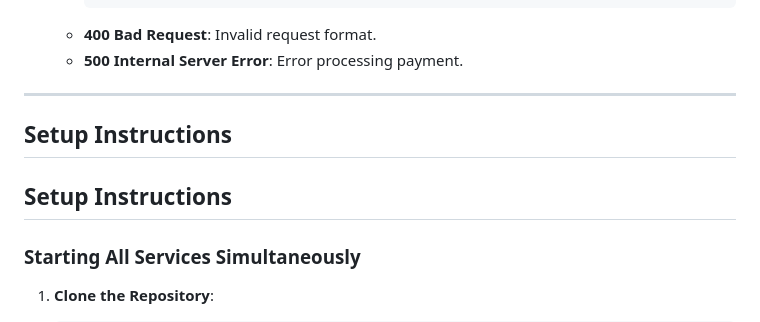
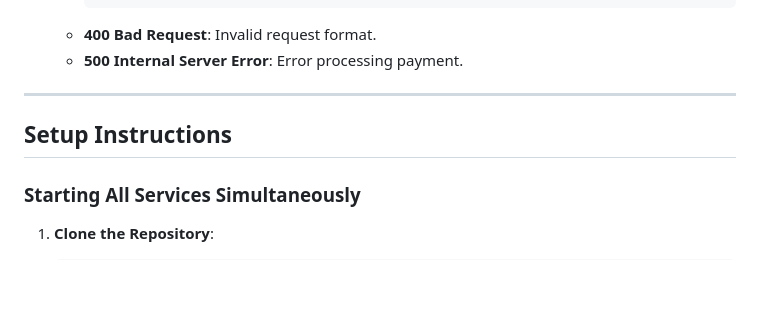
Before and after one commit to Guanquan18/CNAD_Assignment1_ChangGuanQuan, a Markdown page: README.md, the part around the change. GitHub-like rendering; blank space fills up the shorter version.

```diff
--- a/README.md
+++ b/README.md
@@ -549,8 +549,6 @@ Request Body:
 
 ## Setup Instructions
 
-## Setup Instructions
-
 ### Starting All Services Simultaneously
 
 1. **Clone the Repository**:
```
